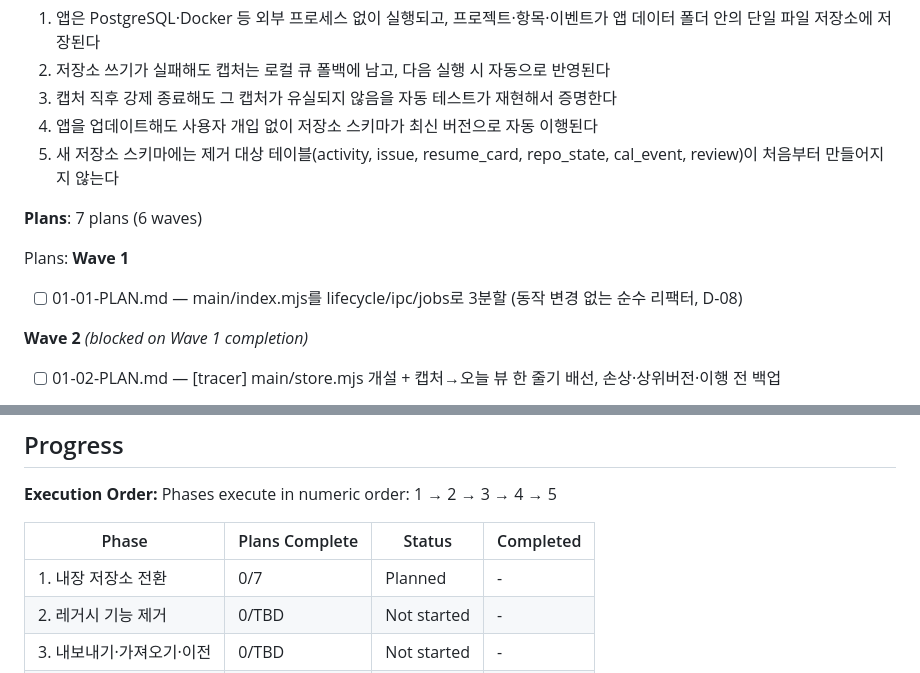
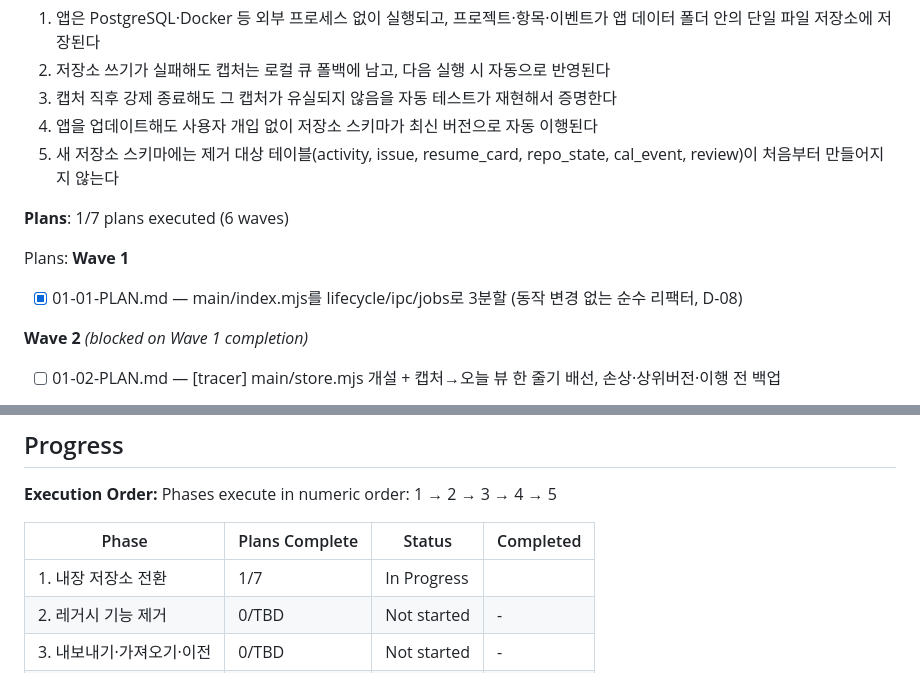
Before and after one commit to when630/whenwork, a Markdown page: .planning/ROADMAP.md, 2 parts joined by grey strips. GitHub-like rendering.

```diff
--- a/.planning/ROADMAP.md
+++ b/.planning/ROADMAP.md
@@ -32,12 +32,12 @@ WHENNOTE(구 WHENWORK)는 1인 개발자 전용으로 돌아가던 트레이 할
   4. 앱을 업데이트해도 사용자 개입 없이 저장소 스키마가 최신 버전으로 자동 이행된다
   5. 새 저장소 스키마에는 제거 대상 테이블(activity, issue, resume_card, repo_state, cal_event, review)이 처음부터 만들어지지 않는다
 
-**Plans**: 7 plans (6 waves)
+**Plans**: 1/7 plans executed (6 waves)
 
 Plans:
 **Wave 1**
 
-- [ ] 01-01-PLAN.md — main/index.mjs를 lifecycle/ipc/jobs로 3분할 (동작 변경 없는 순수 리팩터, D-08)
+- [x] 01-01-PLAN.md — main/index.mjs를 lifecycle/ipc/jobs로 3분할 (동작 변경 없는 순수 리팩터, D-08)
 
 **Wave 2** *(blocked on Wave 1 completion)*
 
@@ -138,7 +138,7 @@ Phases execute in numeric order: 1 → 2 → 3 → 4 → 5
 
 | Phase | Plans Complete | Status | Completed |
 |-------|----------------|--------|-----------|
-| 1. 내장 저장소 전환 | 0/7 | Planned | - |
+| 1. 내장 저장소 전환 | 1/7 | In Progress|  |
 | 2. 레거시 기능 제거 | 0/TBD | Not started | - |
 | 3. 내보내기·가져오기·이전 | 0/TBD | Not started | - |
 | 4. 첫 실행·플랫폼 대응 | 0/TBD | Not started | - |
```
Also changed, not shown: .planning/STATE.md (+21 -13 lines), 1 other file.
